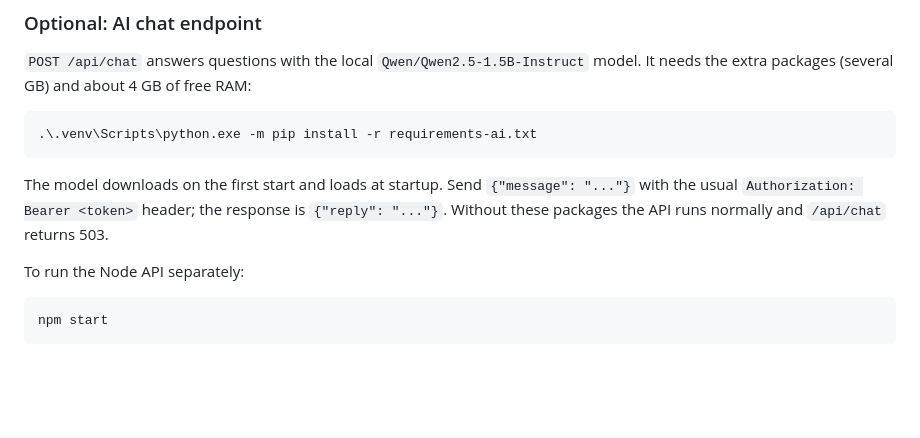
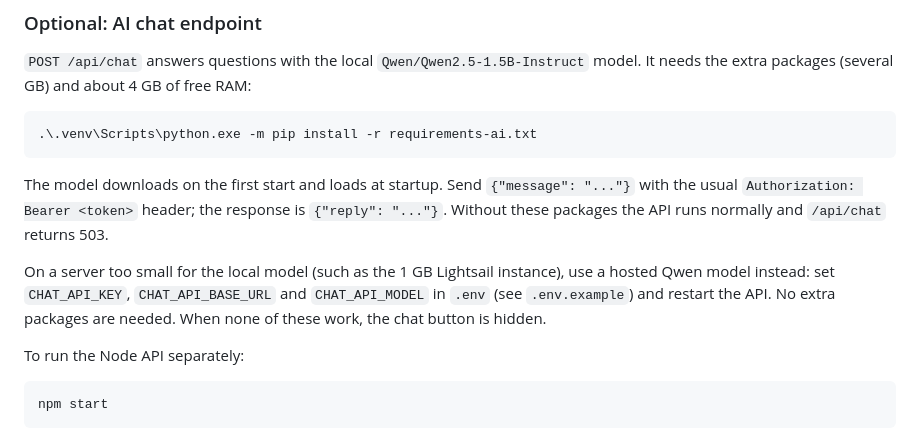
Before and after one commit to pnu20/crm-project, a Markdown page: README.md, the part around the change. Drawn GitHub-style; blank space fills up the shorter version.

````diff
--- a/README.md
+++ b/README.md
@@ -56,6 +56,8 @@ Open `http://127.0.0.1:8000`. API documentation is available at `http://127.0.0.
 
 The model downloads on the first start and loads at startup. Send `{"message": "..."}` with the usual `Authorization: Bearer <token>` header; the response is `{"reply": "..."}`. Without these packages the API runs normally and `/api/chat` returns 503.
 
+On a server too small for the local model (such as the 1 GB Lightsail instance), use a hosted Qwen model instead: set `CHAT_API_KEY`, `CHAT_API_BASE_URL` and `CHAT_API_MODEL` in `.env` (see `.env.example`) and restart the API. No extra packages are needed. When none of these work, the chat button is hidden.
+
 To run the Node API separately:
 
 ```powershell
````
